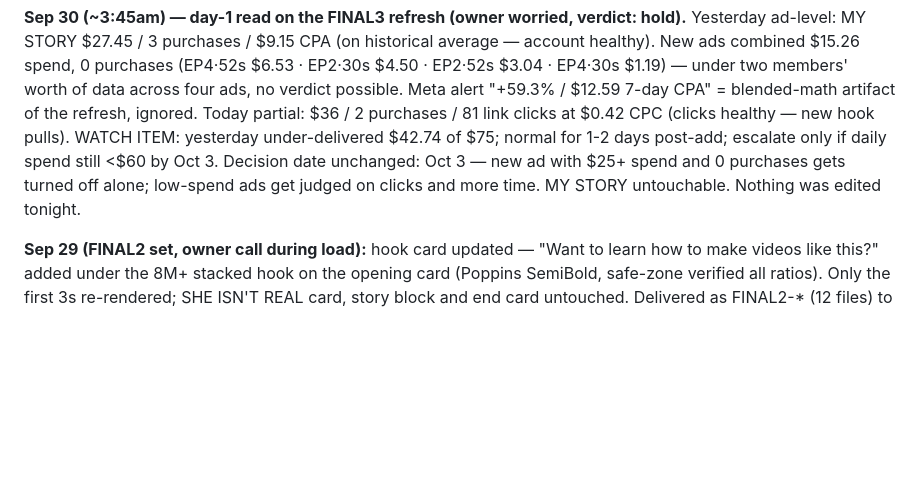
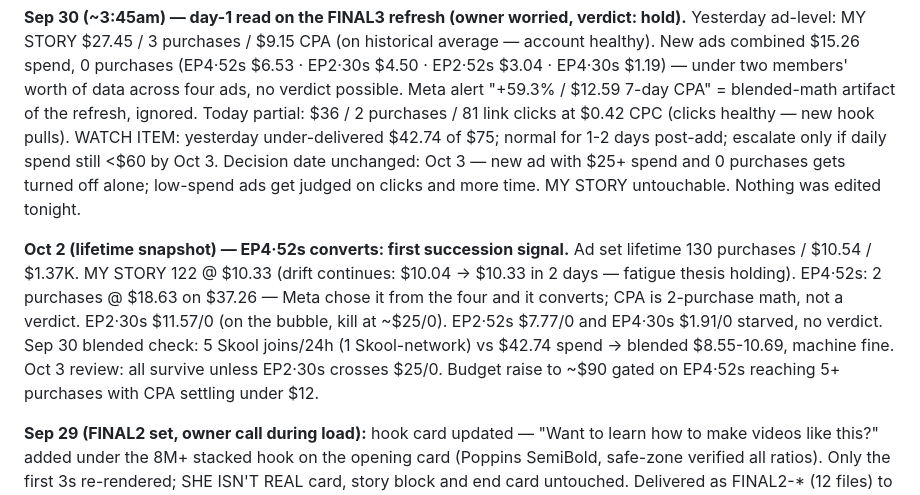
Before and after one commit to destynibeauty-creator/SCENE, a Markdown page: scene-os/VIRAL-001-NURSING-SCHOOL.md, the part around the change. GitHub-like rendering; blank space fills up the shorter version.

Commit message:
Log Oct 2 snapshot: EP4-52s first conversions, succession signal
Co-Authored-By: Claude Fable 5 <noreply@anthropic.com>
Claude-Session: https://claude.ai/code/session_018nfRX8J1aeNi9h1Vy8tudL

```diff
--- a/scene-os/VIRAL-001-NURSING-SCHOOL.md
+++ b/scene-os/VIRAL-001-NURSING-SCHOOL.md
@@ -642,6 +642,18 @@ Oct 3. Decision date unchanged: Oct 3 — new ad with $25+ spend and 0
 purchases gets turned off alone; low-spend ads get judged on clicks
 and more time. MY STORY untouchable. Nothing was edited tonight.
 
+**Oct 2 (lifetime snapshot) — EP4·52s converts: first succession
+signal.** Ad set lifetime 130 purchases / $10.54 / $1.37K. MY STORY
+122 @ $10.33 (drift continues: $10.04 → $10.33 in 2 days — fatigue
+thesis holding). EP4·52s: 2 purchases @ $18.63 on $37.26 — Meta chose
+it from the four and it converts; CPA is 2-purchase math, not a
+verdict. EP2·30s $11.57/0 (on the bubble, kill at ~$25/0). EP2·52s
+$7.77/0 and EP4·30s $1.91/0 starved, no verdict. Sep 30 blended
+check: 5 Skool joins/24h (1 Skool-network) vs $42.74 spend → blended
+$8.55-10.69, machine fine. Oct 3 review: all survive unless EP2·30s
+crosses $25/0. Budget raise to ~$90 gated on EP4·52s reaching 5+
+purchases with CPA settling under $12.
+
 **Sep 29 (FINAL2 set, owner call during load):** hook card updated —
 "Want to learn how to make videos like this?" added under the 8M+
 stacked hook on the opening card (Poppins SemiBold, safe-zone
```
